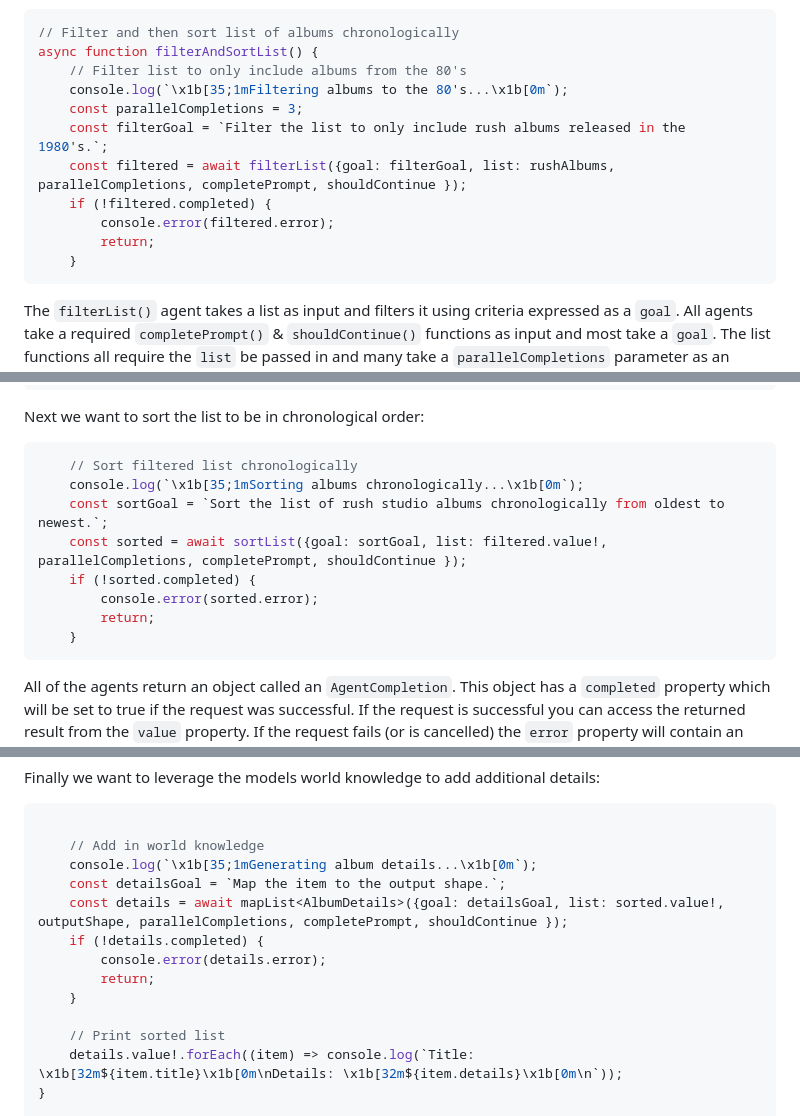
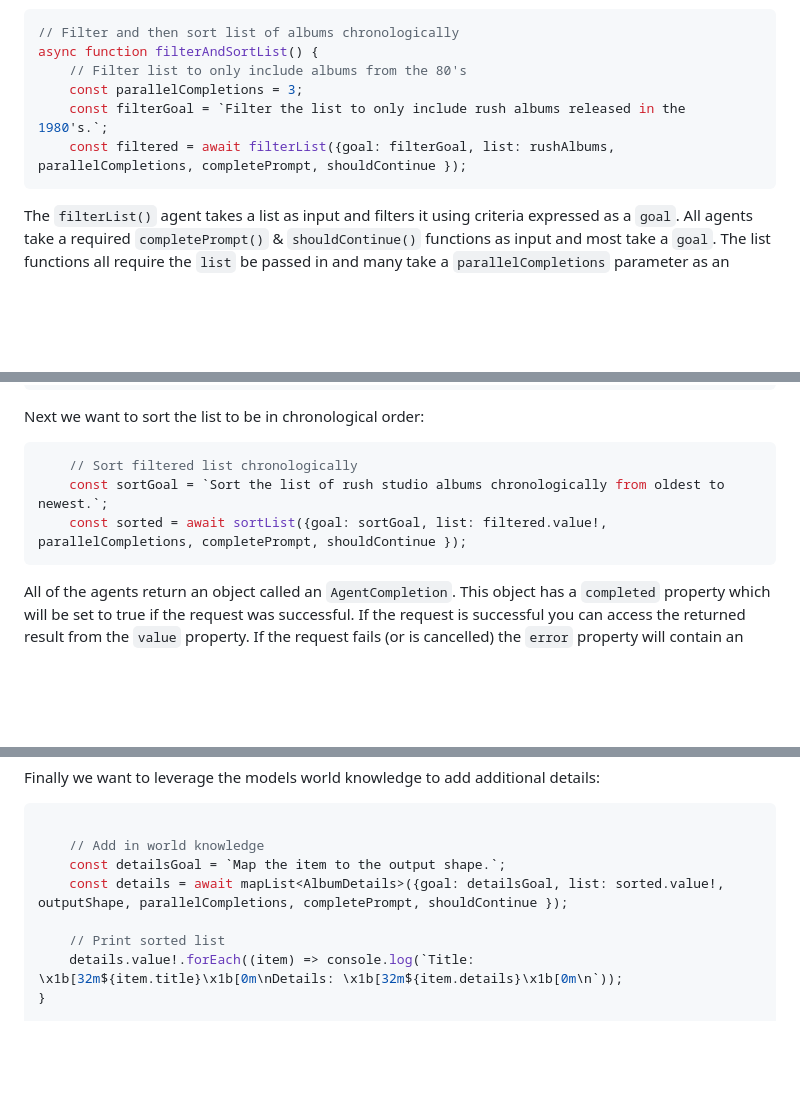
Before and after one commit to Stevenic/agentm-js, a Markdown page: README.md, 3 parts joined by grey strips. GitHub-like rendering; blank space fills up the shorter version.

````diff
--- a/README.md
+++ b/README.md
@@ -105,14 +105,9 @@ Now we can start calling our micro agents to manipulate the list:
 // Filter and then sort list of albums chronologically
 async function filterAndSortList() {
     // Filter list to only include albums from the 80's
-    console.log(`\x1b[35;1mFiltering albums to the 80's...\x1b[0m`);
     const parallelCompletions = 3;
     const filterGoal = `Filter the list to only include rush albums released in the 1980's.`;
     const filtered = await filterList({goal: filterGoal, list: rushAlbums, parallelCompletions, completePrompt, shouldContinue });
-    if (!filtered.completed) {
-        console.error(filtered.error);
-        return;
-    }
 ```
 
 The `filterList()` agent takes a list as input and filters it using criteria expressed as a `goal`. All agents take a required `completePrompt()` & `shouldContinue()` functions as input and most take a `goal`. The list functions all require the `list` be passed in and many take a `parallelCompletions` parameter as an argument. The `parallelCompletions` argument lets you specific the number of simultaneous request to make to the model and can be used to reduce the latency of certain operations. Note that there's not much point in trying to perform more than 4 parallel completions at a time and you also need to take into account your OpenAI tier otherwise you risk being rate limited.
@@ -127,13 +122,8 @@ Next we want to sort the list to be in chronological order:
 
 ```TS
     // Sort filtered list chronologically
-    console.log(`\x1b[35;1mSorting albums chronologically...\x1b[0m`);
     const sortGoal = `Sort the list of rush studio albums chronologically from oldest to newest.`;
     const sorted = await sortList({goal: sortGoal, list: filtered.value!, parallelCompletions, completePrompt, shouldContinue });
-    if (!sorted.completed) {
-        console.error(sorted.error);
-        return;
-    }
 ```
 
 All of the agents return an object called an `AgentCompletion`. This object has a `completed` property which will be set to true if the request was successful. If the request is successful you can access the returned result from the `value` property. If the request fails (or is cancelled) the `error` property will contain an `Error` object you can inspect.
@@ -149,13 +139,8 @@ Finally we want to leverage the models world knowledge to add additional details
 ```TS
 
     // Add in world knowledge
-    console.log(`\x1b[35;1mGenerating album details...\x1b[0m`);
     const detailsGoal = `Map the item to the output shape.`;
     const details = await mapList<AlbumDetails>({goal: detailsGoal, list: sorted.value!, outputShape, parallelCompletions, completePrompt, shouldContinue });
-    if (!details.completed) {
-        console.error(details.error);
-        return;
-    }
 
     // Print sorted list
     details.value!.forEach((item) => console.log(`Title: \x1b[32m${item.title}\x1b[0m\nDetails: \x1b[32m${item.details}\x1b[0m\n`));
````
